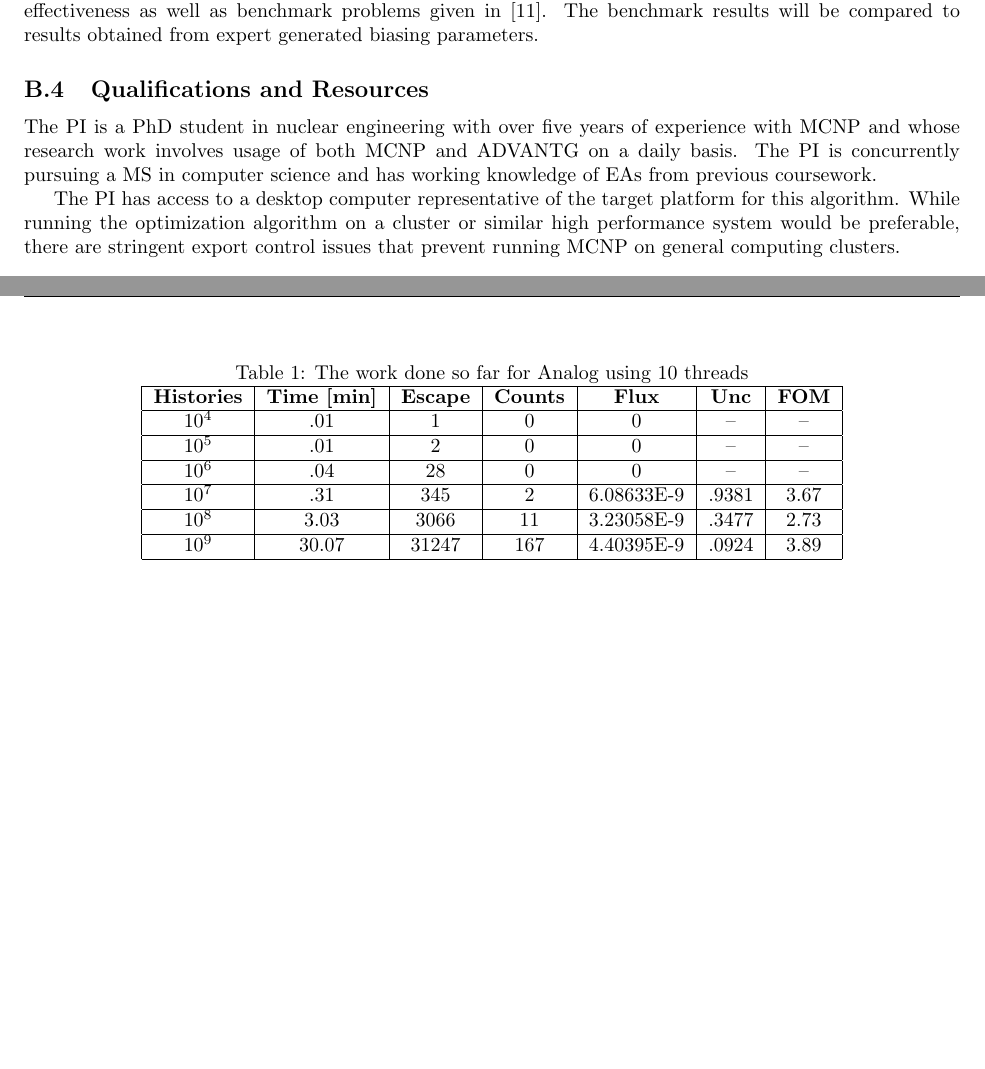
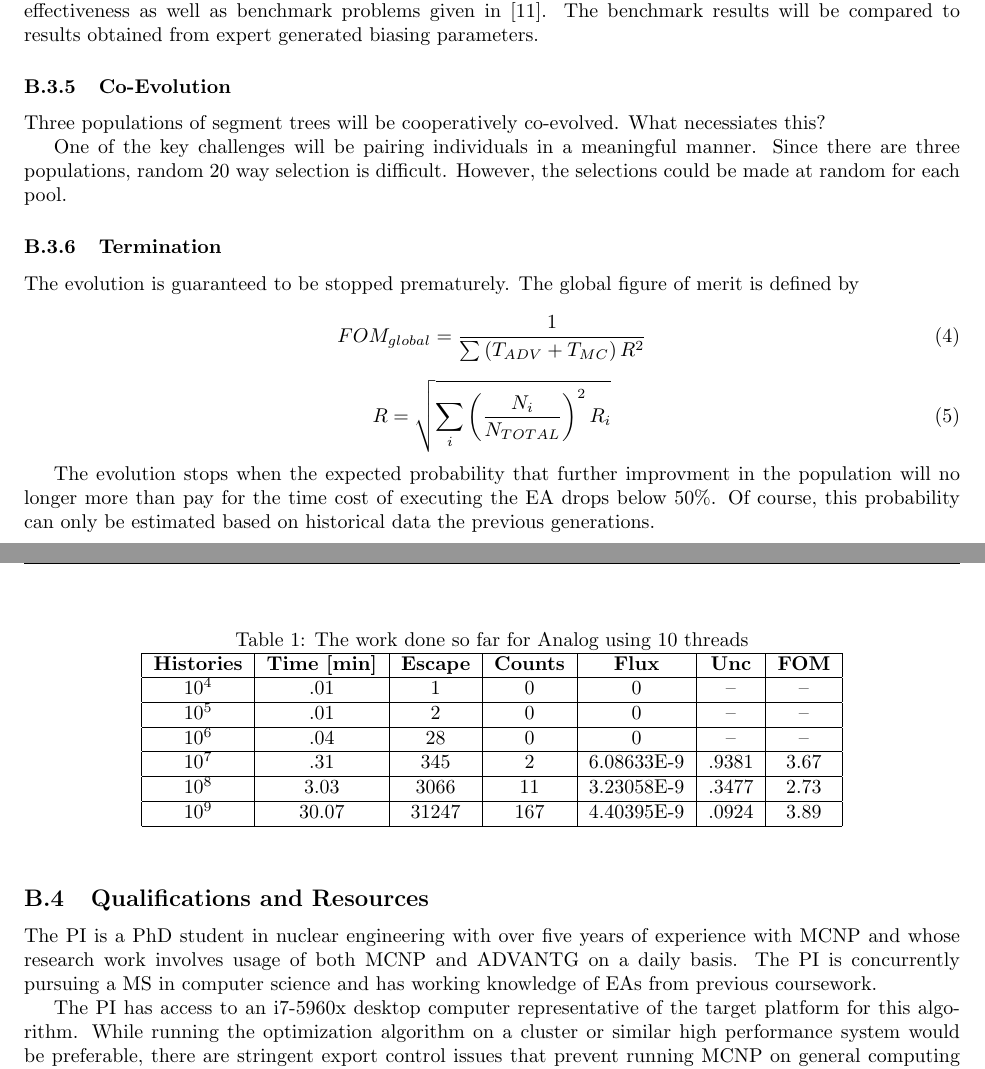
Before and after one commit to eNorris/CS6401, a LaTeX document (prop/prop.tex): two parts of pages 4 and 5 of 7 before the commit and two parts of pages 4 and 5 of 8 after it, joined at a grey line, cut so that both start at the same text, the shorter picture padded with empty space. Compiled offline with pdfLaTeX.

Commit message:
Added subsubsections and some placeholders for co-evolution and the termination criteria.

```diff
--- a/prop/prop.tex
+++ b/prop/prop.tex
@@ -158,10 +166,30 @@ The evolutionary algorithm will be run on a series of toy problems created only
     \label{fig:segtree}
 \end{figure}
 
+%Co-Evolution
+\subsubsection{Co-Evolution}
+Three populations of segment trees will be cooperatively co-evolved. What necessiates this?
+
+One of the key challenges will be pairing individuals in a meaningful manner. Since there are three populations, random 20 way selection is difficult. However, the selections could be made at random for each pool.
+
+% Termination
+\subsubsection{Termination}
+The evolution is guaranteed to be stopped prematurely. The global figure of merit is defined by
+
+\begin{equation}
+FOM_{global} = \frac{1}{\sum \left( T_{ADV} + T_{MC} \right) R^2}
+\end{equation}
+
+\begin{equation}\label{eq:stddev_combine}
+R = \sqrt{\sum_i \left( \frac{N_i}{N_{TOTAL}} \right)^2 R_i}
+\end{equation}
+
+The evolution stops when the expected probability that further improvment in the population will no longer more than pay for the time cost of executing the EA drops below 50\%. Of course, this probability can only be estimated based on historical data the previous generations.
+
 \subsection{Qualifications and Resources}\label{sec:b4}
 The PI is a PhD student in nuclear engineering with over five years of experience with MCNP and whose research work involves usage of both MCNP and ADVANTG on a daily basis. The PI is concurrently pursuing a MS in computer science and has working knowledge of EAs from previous coursework.
 
-The PI has access to a desktop computer representative of the target platform for this algorithm. While running the optimization algorithm on a cluster or similar high performance system would be preferable, there are stringent export control issues that prevent running MCNP on general computing clusters.
+The PI has access to an i7-5960x desktop computer representative of the target platform for this algorithm. While running the optimization algorithm on a cluster or similar high performance system would be preferable, there are stringent export control issues that prevent running MCNP on general computing clusters.
 
 \subsection{Tentative Work Plan}\label{sec:b5}
 During the remaining ten weeks before the final deadline, the tentative work plan is as follows:
```
Also changed, not shown: prop/prop.tex (17 more changed lines).
